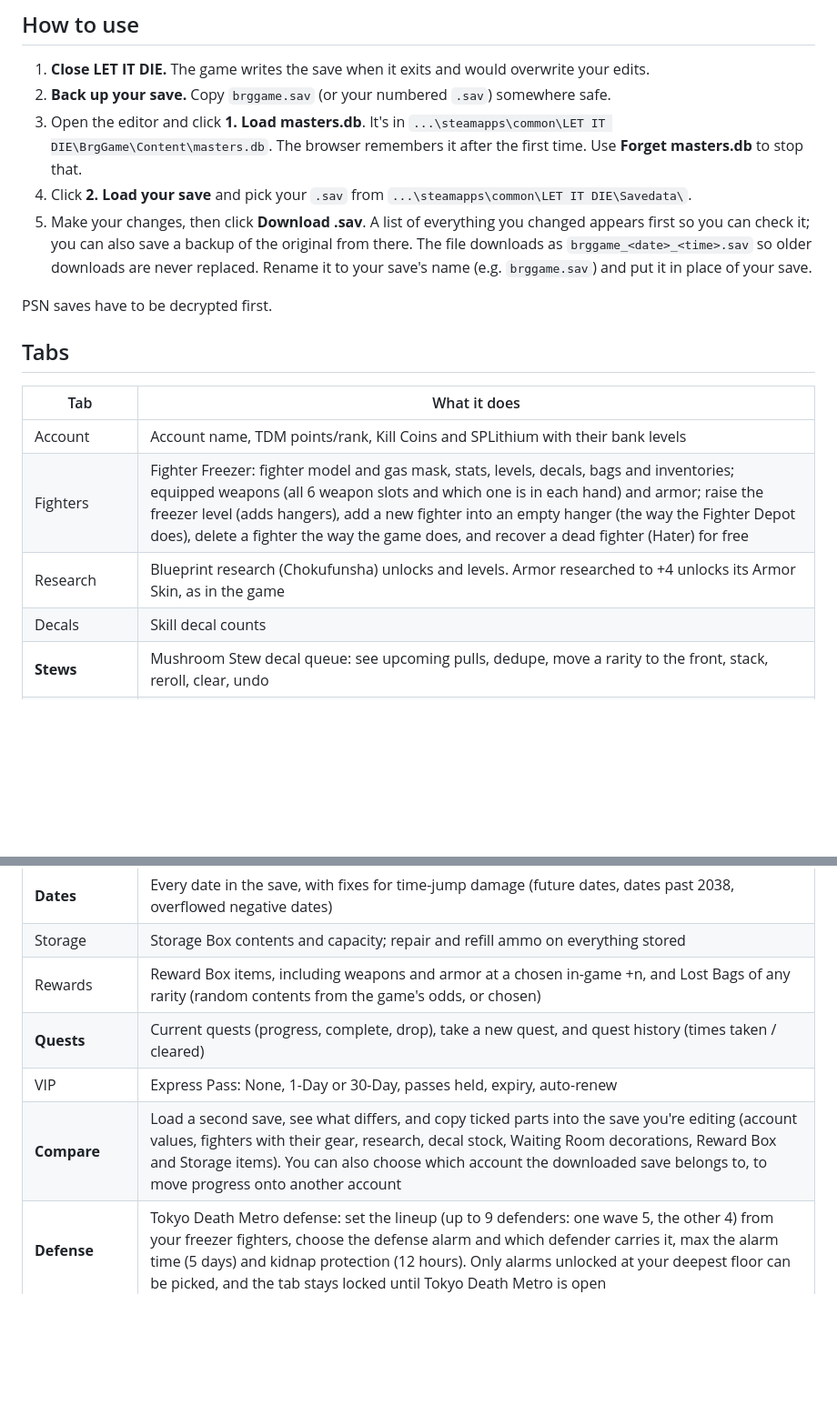
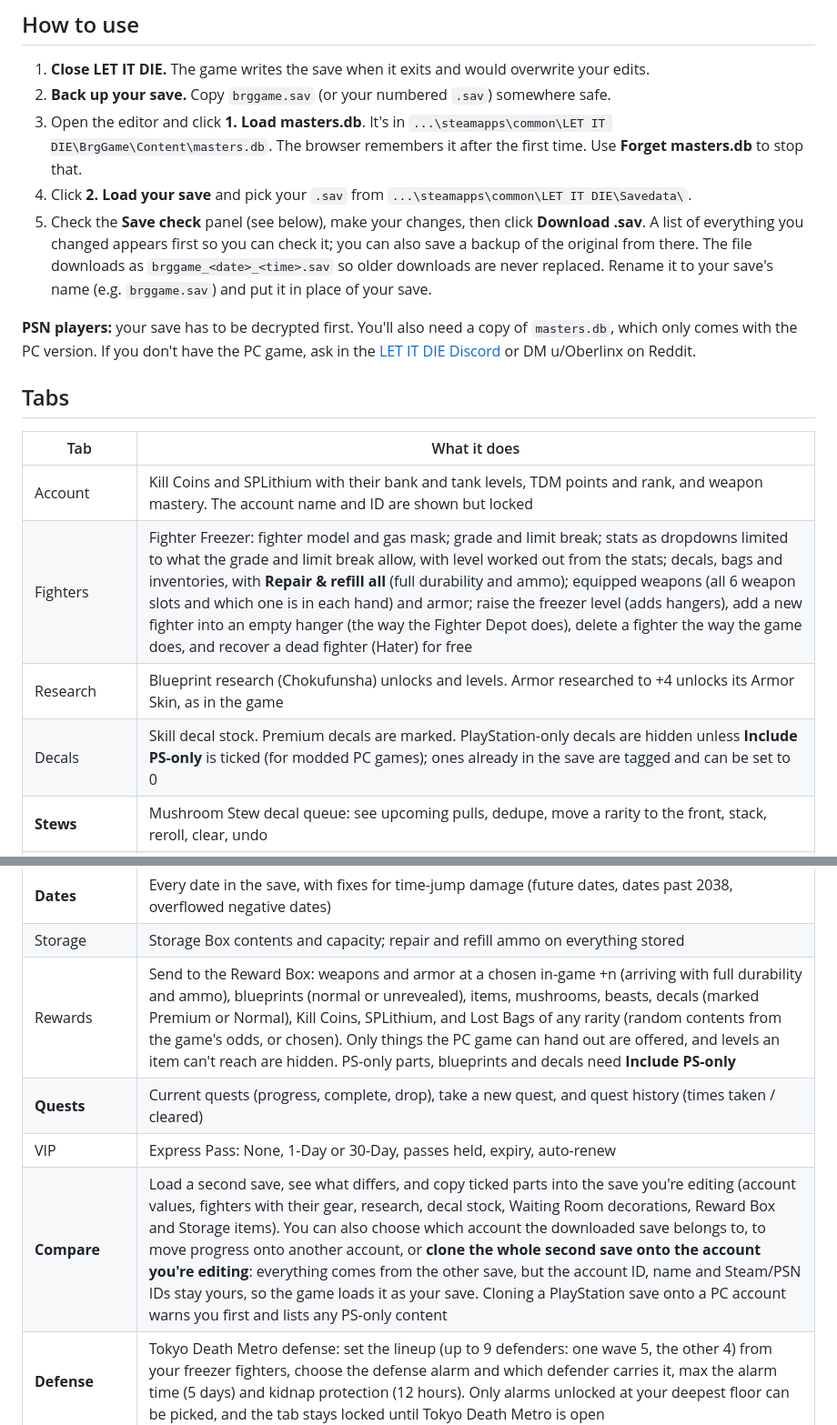
Before and after one commit to oberlinx/let-it-die-save-editor, a Markdown page: README.md, 2 parts joined by grey strips. Shown at 91% size. Rendered like a GitHub page; blank space fills up the shorter version.

Commit message:
README: PSN masters.db note and newer features
PSN players: how to get masters.db (Discord or DM). Tabs table now covers
weapon mastery, locked account fields, fighter grade/limit break and stat
dropdowns, Repair & refill, Premium and PS-only decals, the fuller Reward
Box, and cloning a whole save onto your account.

Co-Authored-By: Claude Opus 5.5 <noreply@anthropic.com>
Claude-Session: https://claude.ai/code/session_01B1RN2XPSsfhw2cRNo4iK5Z

```diff
--- a/README.md
+++ b/README.md
@@ -15,18 +15,18 @@ You can also download `index.html` and open it straight from your PC.
    The browser remembers it after the first time. Use **Forget masters.db** to stop that.
 4. Click **2. Load your save** and pick your `.sav` from
    `...\steamapps\common\LET IT DIE\Savedata\`.
-5. Make your changes, then click **Download .sav**. A list of everything you changed appears first so you can check it; you can also save a backup of the original from there. The file downloads as `brggame_<date>_<time>.sav` so older downloads are never replaced. Rename it to your save's name (e.g. `brggame.sav`) and put it in place of your save.
+5. Check the **Save check** panel (see below), make your changes, then click **Download .sav**. A list of everything you changed appears first so you can check it; you can also save a backup of the original from there. The file downloads as `brggame_<date>_<time>.sav` so older downloads are never replaced. Rename it to your save's name (e.g. `brggame.sav`) and put it in place of your save.
 
-PSN saves have to be decrypted first.
+**PSN players:** your save has to be decrypted first. You'll also need a copy of `masters.db`, which only comes with the PC version. If you don't have the PC game, ask in the [LET IT DIE Discord](https://discordapp.com/invite/gdMZBbK) or DM u/Oberlinx on Reddit.
 
 ## Tabs
 
 | Tab | What it does |
 |---|---|
-| Account | Account name, TDM points/rank, Kill Coins and SPLithium with their bank levels |
-| Fighters | Fighter Freezer: fighter model and gas mask, stats, levels, decals, bags and inventories; equipped weapons (all 6 weapon slots and which one is in each hand) and armor; raise the freezer level (adds hangers), add a new fighter into an empty hanger (the way the Fighter Depot does), delete a fighter the way the game does, and recover a dead fighter (Hater) for free |
+| Account | Kill Coins and SPLithium with their bank and tank levels, TDM points and rank, and weapon mastery. The account name and ID are shown but locked |
+| Fighters | Fighter Freezer: fighter model and gas mask; grade and limit break; stats as dropdowns limited to what the grade and limit break allow, with level worked out from the stats; decals, bags and inventories, with **Repair & refill all** (full durability and ammo); equipped weapons (all 6 weapon slots and which one is in each hand) and armor; raise the freezer level (adds hangers), add a new fighter into an empty hanger (the way the Fighter Depot does), delete a fighter the way the game does, and recover a dead fighter (Hater) for free |
 | Research | Blueprint research (Chokufunsha) unlocks and levels. Armor researched to +4 unlocks its Armor Skin, as in the game |
-| Decals | Skill decal counts |
+| Decals | Skill decal stock. Premium decals are marked. PlayStation-only decals are hidden unless **Include PS-only** is ticked (for modded PC games); ones already in the save are tagged and can be set to 0 |
 | **Stews** | Mushroom Stew decal queue: see upcoming pulls, dedupe, move a rarity to the front, stack, reroll, clear, undo |
 | **Mystery Bags** | Lost Bags from Tokyo Death Metro: see what each rarity will give, set any slot, fill all, or reroll from the game's odds |
 | **Death Boxes** | See each box's reward and unlock time, open now, change or reroll the reward, add or remove boxes |
@@ -35,10 +35,10 @@ PSN saves have to be decrypted first.
 | **Dead Fighters** | Browse the dead fighter archive: yours and other players', when and where they died, Kill Coins carried, and stats, gear and decals when the game kept them (view only) |
 | **Dates** | Every date in the save, with fixes for time-jump damage (future dates, dates past 2038, overflowed negative dates) |
 | Storage | Storage Box contents and capacity; repair and refill ammo on everything stored |
-| Rewards | Reward Box items, including weapons and armor at a chosen in-game +n, and Lost Bags of any rarity (random contents from the game's odds, or chosen) |
+| Rewards | Send to the Reward Box: weapons and armor at a chosen in-game +n (arriving with full durability and ammo), blueprints (normal or unrevealed), items, mushrooms, beasts, decals (marked Premium or Normal), Kill Coins, SPLithium, and Lost Bags of any rarity (random contents from the game's odds, or chosen). Only things the PC game can hand out are offered, and levels an item can't reach are hidden. PS-only parts, blueprints and decals need **Include PS-only** |
 | **Quests** | Current quests (progress, complete, drop), take a new quest, and quest history (times taken / cleared) |
 | VIP | Express Pass: None, 1-Day or 30-Day, passes held, expiry, auto-renew |
-| **Compare** | Load a second save, see what differs, and copy ticked parts into the save you're editing (account values, fighters with their gear, research, decal stock, Waiting Room decorations, Reward Box and Storage items). You can also choose which account the downloaded save belongs to, to move progress onto another account |
+| **Compare** | Load a second save, see what differs, and copy ticked parts into the save you're editing (account values, fighters with their gear, research, decal stock, Waiting Room decorations, Reward Box and Storage items). You can also choose which account the downloaded save belongs to, to move progress onto another account, or **clone the whole second save onto the account you're editing**: everything comes from the other save, but the account ID, name and Steam/PSN IDs stay yours, so the game loads it as your save. Cloning a PlayStation save onto a PC account warns you first and lists any PS-only content |
 | **Defense** | Tokyo Death Metro defense: set the lineup (up to 9 defenders: one wave 5, the other 4) from your freezer fighters, choose the defense alarm and which defender carries it, max the alarm time (5 days) and kidnap protection (12 hours). Only alarms unlocked at your deepest floor can be picked, and the tab stays locked until Tokyo Death Metro is open |
 
 ### Save check
```
